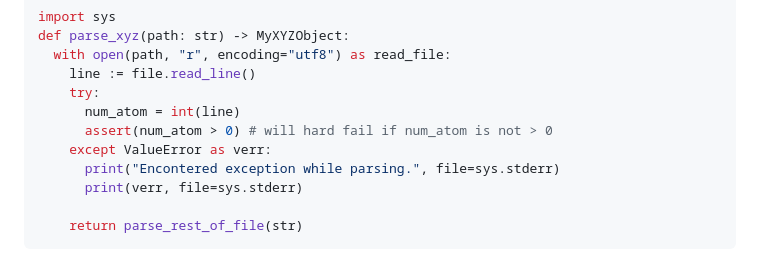
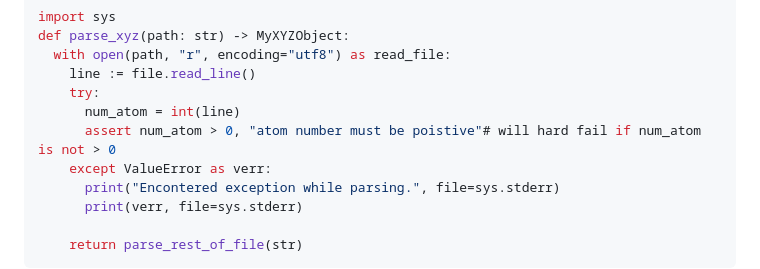
Before and after one commit to srampinogroup/srampinogroup.github.io, a Markdown page: python.md, the part around the change. Rendered like a GitHub page.

Commit message:
typo on assert

```diff
--- a/python.md
+++ b/python.md
@@ -178,7 +178,7 @@ def parse_xyz(path: str) -> MyXYZObject:
     line := file.read_line()
     try:
       num_atom = int(line)
-      assert(num_atom > 0) # will hard fail if num_atom is not > 0
+      assert num_atom > 0, "atom number must be poistive"# will hard fail if num_atom is not > 0
     except ValueError as verr:
       print("Encontered exception while parsing.", file=sys.stderr)
       print(verr, file=sys.stderr)
```
